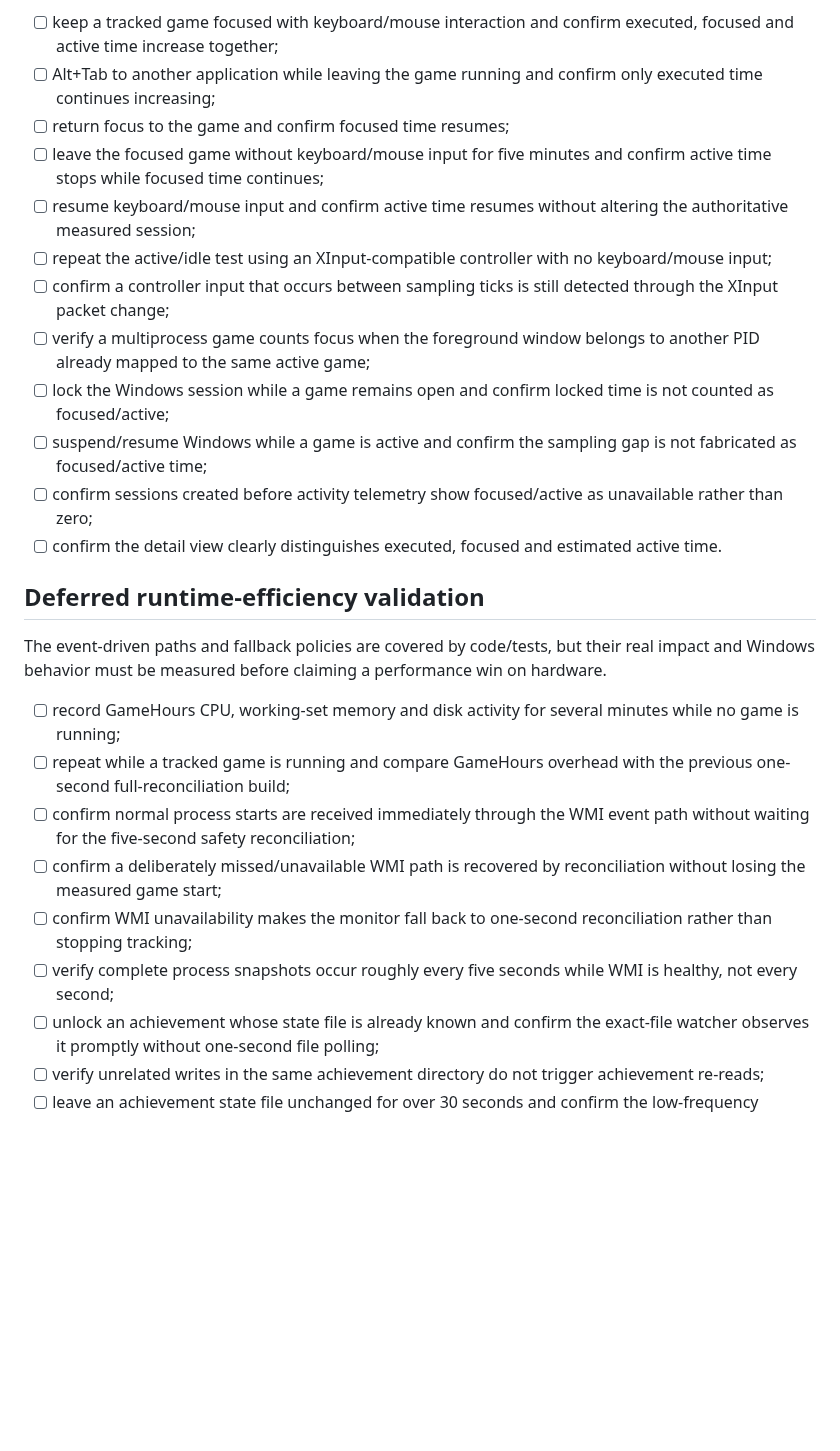
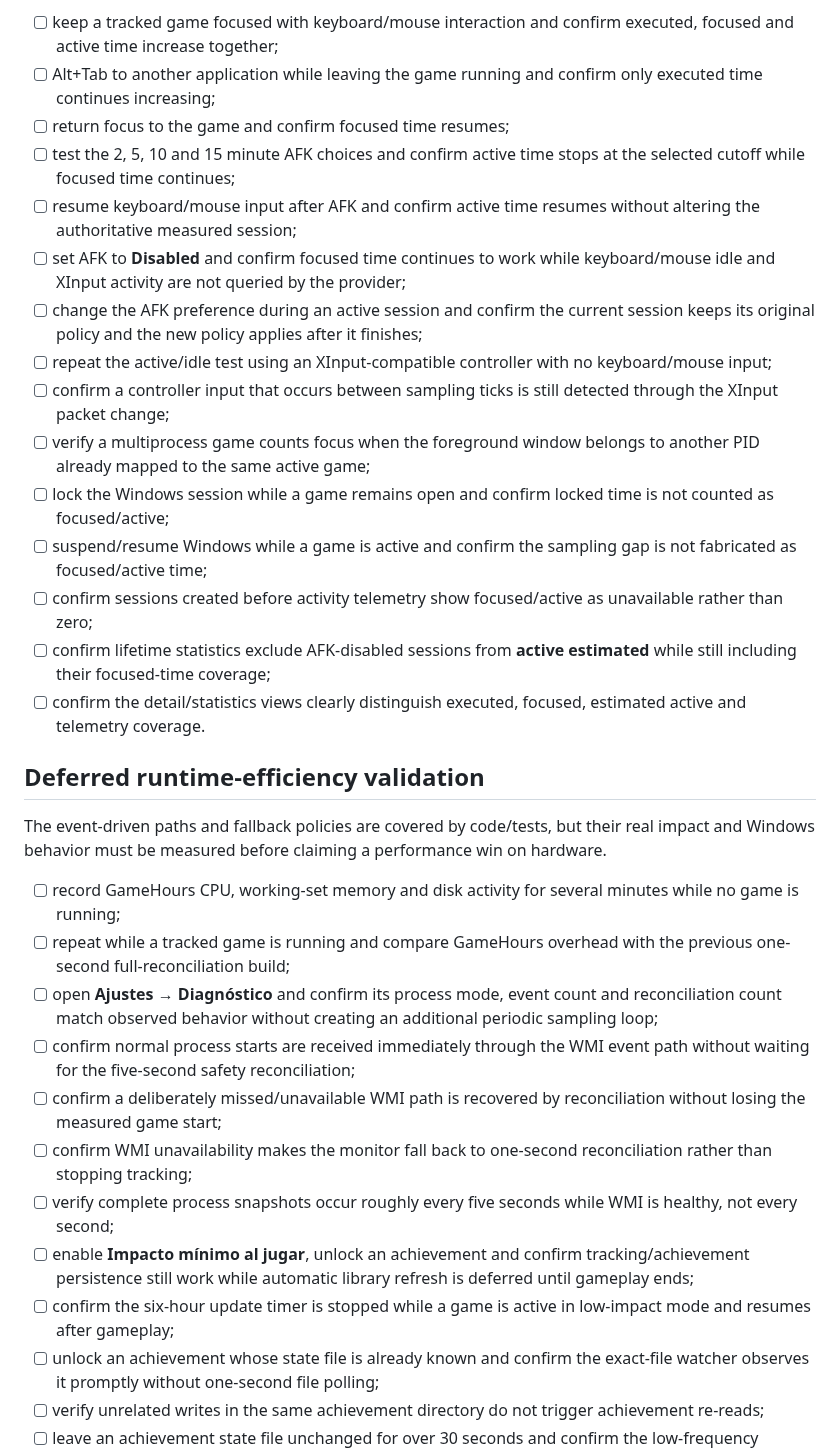
Before and after one commit to Ayerdi/GameHours, a Markdown page: docs/REAL-MACHINE-VALIDATION.md, the part around the change. Rendered like a GitHub page; blank space fills up the shorter version.

Commit message:
docs: expand pending runtime and AFK validation

```diff
--- a/docs/REAL-MACHINE-VALIDATION.md
+++ b/docs/REAL-MACHINE-VALIDATION.md
@@ -22,15 +22,18 @@ The schema, persistence and activity policy are covered automatically. The Windo
 - [ ] keep a tracked game focused with keyboard/mouse interaction and confirm executed, focused and active time increase together;
 - [ ] Alt+Tab to another application while leaving the game running and confirm only executed time continues increasing;
 - [ ] return focus to the game and confirm focused time resumes;
-- [ ] leave the focused game without keyboard/mouse input for five minutes and confirm active time stops while focused time continues;
-- [ ] resume keyboard/mouse input and confirm active time resumes without altering the authoritative measured session;
+- [ ] test the 2, 5, 10 and 15 minute AFK choices and confirm active time stops at the selected cutoff while focused time continues;
+- [ ] resume keyboard/mouse input after AFK and confirm active time resumes without altering the authoritative measured session;
+- [ ] set AFK to **Disabled** and confirm focused time continues to work while keyboard/mouse idle and XInput activity are not queried by the provider;
+- [ ] change the AFK preference during an active session and confirm the current session keeps its original policy and the new policy applies after it finishes;
 - [ ] repeat the active/idle test using an XInput-compatible controller with no keyboard/mouse input;
 - [ ] confirm a controller input that occurs between sampling ticks is still detected through the XInput packet change;
 - [ ] verify a multiprocess game counts focus when the foreground window belongs to another PID already mapped to the same active game;
 - [ ] lock the Windows session while a game remains open and confirm locked time is not counted as focused/active;
 - [ ] suspend/resume Windows while a game is active and confirm the sampling gap is not fabricated as focused/active time;
 - [ ] confirm sessions created before activity telemetry show focused/active as unavailable rather than zero;
-- [ ] confirm the detail view clearly distinguishes executed, focused and estimated active time.
+- [ ] confirm lifetime statistics exclude AFK-disabled sessions from **active estimated** while still including their focused-time coverage;
+- [ ] confirm the detail/statistics views clearly distinguish executed, focused, estimated active and telemetry coverage.
 
 ## Deferred runtime-efficiency validation
 
@@ -38,10 +41,13 @@ The event-driven paths and fallback policies are covered by code/tests, but thei
 
 - [ ] record GameHours CPU, working-set memory and disk activity for several minutes while no game is running;
 - [ ] repeat while a tracked game is running and compare GameHours overhead with the previous one-second full-reconciliation build;
+- [ ] open **Ajustes → Diagnóstico** and confirm its process mode, event count and reconciliation count match observed behavior without creating an additional periodic sampling loop;
 - [ ] confirm normal process starts are received immediately through the WMI event path without waiting for the five-second safety reconciliation;
 - [ ] confirm a deliberately missed/unavailable WMI path is recovered by reconciliation without losing the measured game start;
 - [ ] confirm WMI unavailability makes the monitor fall back to one-second reconciliation rather than stopping tracking;
 - [ ] verify complete process snapshots occur roughly every five seconds while WMI is healthy, not every second;
+- [ ] enable **Impacto mínimo al jugar**, unlock an achievement and confirm tracking/achievement persistence still work while automatic library refresh is deferred until gameplay ends;
+- [ ] confirm the six-hour update timer is stopped while a game is active in low-impact mode and resumes after gameplay;
 - [ ] unlock an achievement whose state file is already known and confirm the exact-file watcher observes it promptly without one-second file polling;
 - [ ] verify unrelated writes in the same achievement directory do not trigger achievement re-reads;
 - [ ] leave an achievement state file unchanged for over 30 seconds and confirm the low-frequency fallback remains functional;
```
